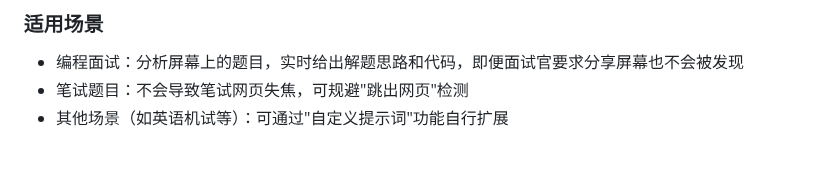
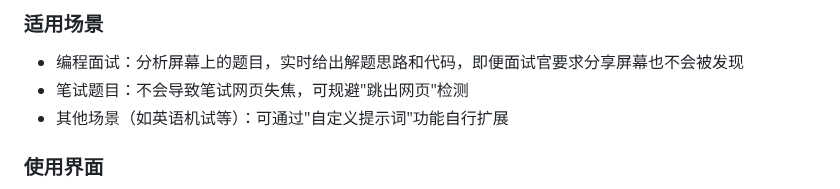
Before and after one commit to dream-rec/dreamcode, a Markdown page: README.md, the part around one of its changes. Drawn GitHub-style; blank space fills up the shorter version.

```diff
--- a/README.md
+++ b/README.md
@@ -14,4 +14,5 @@ DreamCode 是一个面向中文用户的编码面试辅助工具，通过快捷
 - 笔试题目：不会导致笔试网页失焦，可规避"跳出网页"检测
 - 其他场景（如英语机试等）：可通过"自定义提示词"功能自行扩展
 
+### 使用界面
 
```
Also changed, not shown: other parts of README.md (+12 -1 lines), screenshot/chat.png (added), screenshot/portal.png (added), screenshot/settings.png (added).
